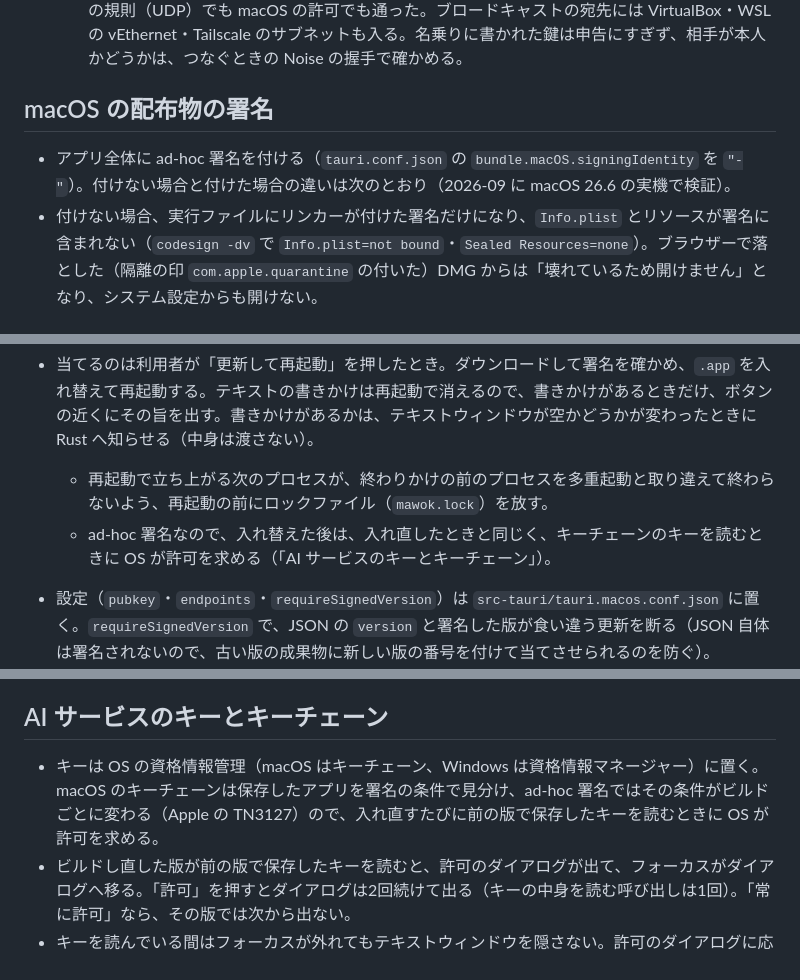
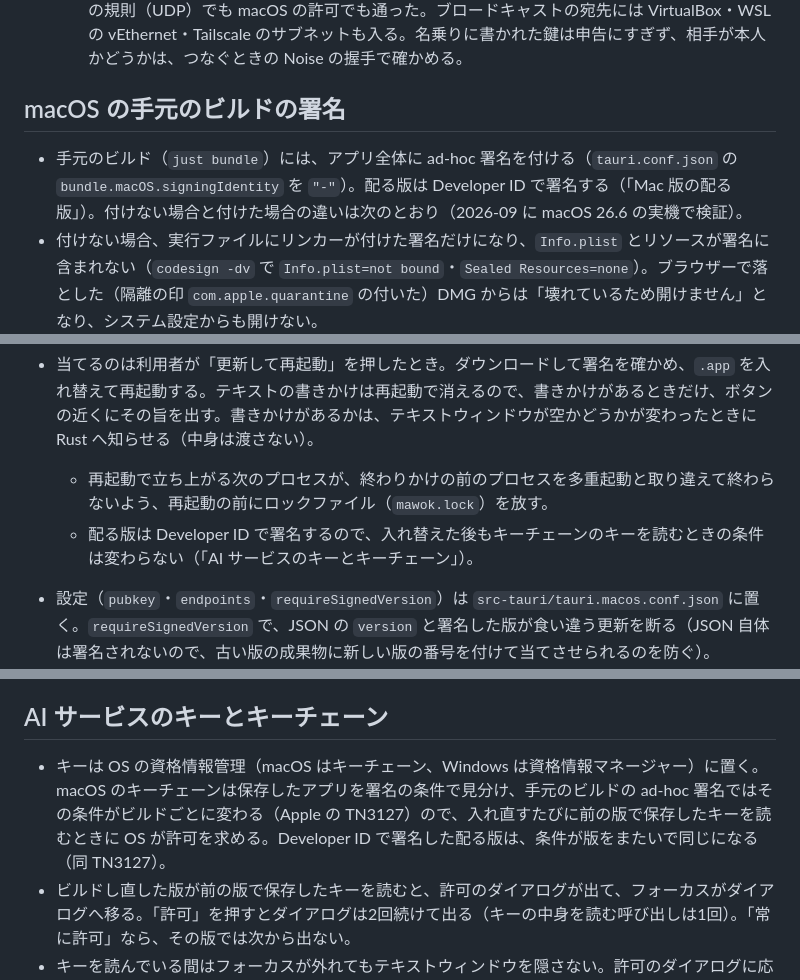
Before and after one commit to miyabi-satoh/mawok, a Markdown page: docs/platform.md, 3 parts joined by grey strips. Rendered like a GitHub page.

Commit message:
docs: Mac 版の署名の説明を、手元のビルド（ad-hoc）と配る版（Developer ID）に書き分ける (#33)
配る版を Developer ID で署名・公証する形にした後も、署名の節と更新の節が、
配布物を ad-hoc 署名とする前提のまま残っていた。

```diff
--- a/docs/platform.md
+++ b/docs/platform.md
@@ -69,9 +69,9 @@
   - Windows のファイアウォール: 初めて待ち受けたときに「パブリック ネットワークとプライベート ネットワークにこのアプリへのアクセスを許可しますか?」のダイアログが出る。**出た時点で、実行ファイルの受信を止める規則（TCP・UDP、Private と Public）が作られ、押す前から受信は止まる**。「許可」を押すと同じ規則が許可に書き換わる。規則は実行ファイルのパスで作られ中身は見ないので、同じ場所に別ビルドを入れ直しても出直さない。今の NSIS（ユーザーごと、管理者なし）は規則を足せないので、初回のダイアログに任せる。
   - mDNS を試したとき、Windows の UDP 5353 は OS 標準の mDNS と分け合えたが、発見は通らなかった（使わない理由は docs/lan.md）。ブロードキャストは、Windows のファイアウォールの規則（UDP）でも macOS の許可でも通った。ブロードキャストの宛先には VirtualBox・WSL の vEthernet・Tailscale のサブネットも入る。名乗りに書かれた鍵は申告にすぎず、相手が本人かどうかは、つなぐときの Noise の握手で確かめる。
 
-## macOS の配布物の署名
+## macOS の手元のビルドの署名
 
-- アプリ全体に ad-hoc 署名を付ける（`tauri.conf.json` の `bundle.macOS.signingIdentity` を `"-"`）。付けない場合と付けた場合の違いは次のとおり（2026-09 に macOS 26.6 の実機で検証）。
+- 手元のビルド（`just bundle`）には、アプリ全体に ad-hoc 署名を付ける（`tauri.conf.json` の `bundle.macOS.signingIdentity` を `"-"`）。配る版は Developer ID で署名する（「Mac 版の配る版」）。付けない場合と付けた場合の違いは次のとおり（2026-09 に macOS 26.6 の実機で検証）。
 - 付けない場合、実行ファイルにリンカーが付けた署名だけになり、`Info.plist` とリソースが署名に含まれない（`codesign -dv` で `Info.plist=not bound`・`Sealed Resources=none`）。ブラウザーで落とした（隔離の印 `com.apple.quarantine` の付いた）DMG からは「壊れているため開けません」となり、システム設定からも開けない。
 - 付けた場合、同じように落とした DMG の中のアプリを開くと、確認できないとして止められるが、システム設定の「プライバシーとセキュリティ」に出る「このまま開く」で開ける。署名の識別子は `com.amiiby.mawok` になり、Tauri の既定で hardened runtime も付く。
 
@@ -83,7 +83,7 @@
 - 見つけたら、OS の通知で知らせる。同じ版を知らせるのは1回だけで、知らせた版を `app_local_data_dir` の `update-notified.txt` に覚える。設定の画面で見つけた版は、知らせたものとして覚えるだけにする。確かめられなかったときはログに残し、設定の「このアプリについて」の更新の行に「確かめられませんでした」と出すだけにする。ただし前に見つけた版があれば、その版を入れられる表示のまま残す（つながらない間に確かめ直しが当たっても、入れる手段を消さないため）。確かめられなかった回は確かめた時刻に数えず、次の見回り（1時間後）で確かめ直す。
 - 当てるのは利用者が「更新して再起動」を押したとき。ダウンロードして署名を確かめ、`.app` を入れ替えて再起動する。テキストの書きかけは再起動で消えるので、書きかけがあるときだけ、ボタンの近くにその旨を出す。書きかけがあるかは、テキストウィンドウが空かどうかが変わったときに Rust へ知らせる（中身は渡さない）。
   - 再起動で立ち上がる次のプロセスが、終わりかけの前のプロセスを多重起動と取り違えて終わらないよう、再起動の前にロックファイル（`mawok.lock`）を放す。
-  - ad-hoc 署名なので、入れ替えた後は、入れ直したときと同じく、キーチェーンのキーを読むときに OS が許可を求める（「AI サービスのキーとキーチェーン」）。
+  - 配る版は Developer ID で署名するので、入れ替えた後もキーチェーンのキーを読むときの条件は変わらない（「AI サービスのキーとキーチェーン」）。
 - 設定（`pubkey`・`endpoints`・`requireSignedVersion`）は `src-tauri/tauri.macos.conf.json` に置く。`requireSignedVersion` で、JSON の `version` と署名した版が食い違う更新を断る（JSON 自体は署名されないので、古い版の成果物に新しい版の番号を付けて当てさせられるのを防ぐ）。`createUpdaterArtifacts` は設定ファイルに入れず、配る版を作るときに `--config` で足す（入れると、署名の鍵の無い手元のビルドが落ちる）。
 - 署名の秘密鍵とパスワードをなくすと、入っている Mac 版へ更新を届けられなくなる（公開鍵はアプリに埋め込まれているので、鍵を替えた版は手で入れ直してもらうしかない）。
 - 確認先の JSON の形（`platforms` のキーは `darwin-aarch64`・`darwin-x86_64`。`darwin-aarch64-app` のように末尾に `-app` を付けたキーがあれば先に使う）:
@@ -131,7 +131,7 @@
 
 ## AI サービスのキーとキーチェーン
 
-- キーは OS の資格情報管理（macOS はキーチェーン、Windows は資格情報マネージャー）に置く。macOS のキーチェーンは保存したアプリを署名の条件で見分け、ad-hoc 署名ではその条件がビルドごとに変わる（Apple の TN3127）ので、入れ直すたびに前の版で保存したキーを読むときに OS が許可を求める。
+- キーは OS の資格情報管理（macOS はキーチェーン、Windows は資格情報マネージャー）に置く。macOS のキーチェーンは保存したアプリを署名の条件で見分け、手元のビルドの ad-hoc 署名ではその条件がビルドごとに変わる（Apple の TN3127）ので、入れ直すたびに前の版で保存したキーを読むときに OS が許可を求める。Developer ID で署名した配る版は、条件が版をまたいで同じになる（同 TN3127）。
 - ビルドし直した版が前の版で保存したキーを読むと、許可のダイアログが出て、フォーカスがダイアログへ移る。「許可」を押すとダイアログは2回続けて出る（キーの中身を読む呼び出しは1回）。「常に許可」なら、その版では次から出ない。
 - キーを読んでいる間はフォーカスが外れてもテキストウィンドウを隠さない。許可のダイアログに応じている間に、テキストウィンドウが消えないようにするため。ダイアログを閉じてもテキストウィンドウにフォーカスは戻らず、フォーカスが外れた知らせも二度は来ないので、読み終えたらテキストウィンドウにフォーカスを戻す。
 - 失敗の種類は、公式の文書の表にある HTTP ステータス（400・401/403・404・429・5xx）だけで分け、本文の中の符号では分けない。Interactions API は失敗の本文の形を文書にまとめておらず、AI サービスの更新で変わりうるため。分けられないものは「実行できませんでした」とし、ステータスと本文の符号はログに残す。実物で確かめるのは文書の足りない所だけで、更新のたびに測り直すことはしない（存在しないモデルでは HTTP 404・`code` が `not_found` だった）。
```
